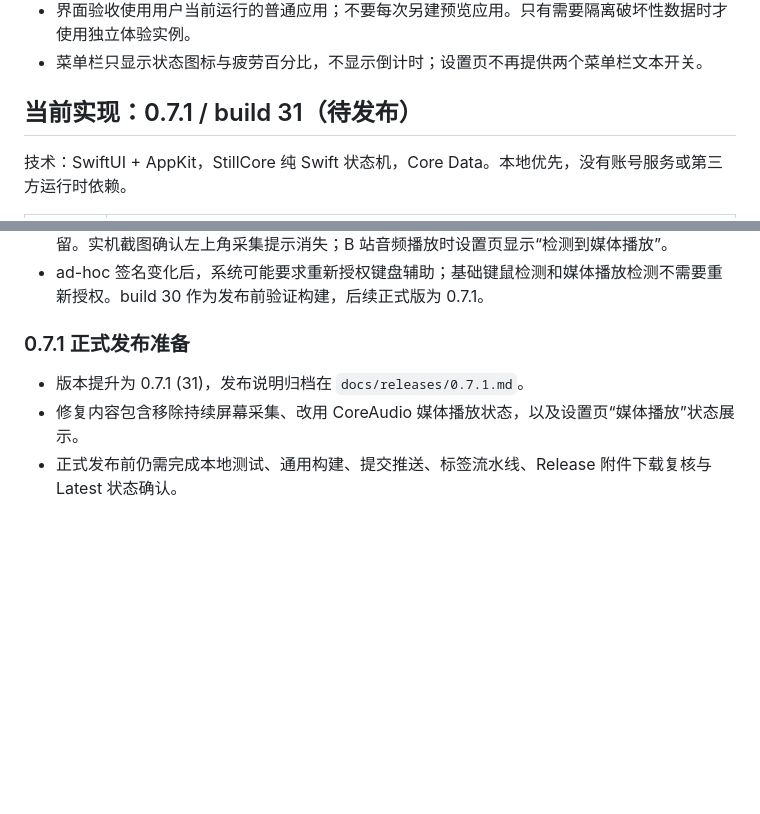
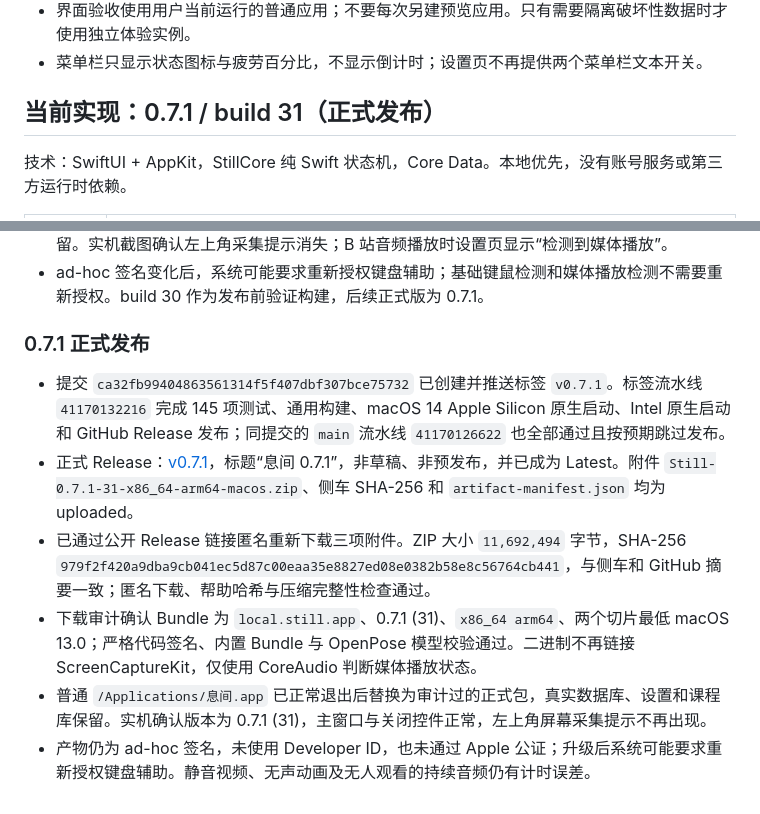
Before and after one commit to yn-zxj/still, a Markdown page: docs/PROJECT_STATUS.md, 2 parts joined by grey strips. GitHub-like rendering; blank space fills up the shorter version.

Commit message:
Record 0.7.1 release audit

```diff
--- a/docs/PROJECT_STATUS.md
+++ b/docs/PROJECT_STATUS.md
@@ -18,7 +18,7 @@ GitHub 公开仓库：https://github.com/yn-zxj/still 。主分支 `main`，已
 - 界面验收使用用户当前运行的普通应用；不要每次另建预览应用。只有需要隔离破坏性数据时才使用独立体验实例。
 - 菜单栏只显示状态图标与疲劳百分比，不显示倒计时；设置页不再提供两个菜单栏文本开关。
 
-## 当前实现：0.7.1 / build 31（待发布）
+## 当前实现：0.7.1 / build 31（正式发布）
 
 技术：SwiftUI + AppKit，StillCore 纯 Swift 状态机，Core Data。本地优先，没有账号服务或第三方运行时依赖。
 
@@ -514,8 +514,11 @@ GitHub Actions macOS 构建流水线位于 `.github/workflows/macos-build.yml`
 - 普通 `/Applications/息间.app` 已正常退出后更新为 0.7.0 (30)，真实数据库、设置和课程库保留。实机截图确认左上角采集提示消失；B 站音频播放时设置页显示“检测到媒体播放”。
 - ad-hoc 签名变化后，系统可能要求重新授权键盘辅助；基础键鼠检测和媒体播放检测不需要重新授权。build 30 作为发布前验证构建，后续正式版为 0.7.1。
 
-### 0.7.1 正式发布准备
+### 0.7.1 正式发布
 
-- 版本提升为 0.7.1 (31)，发布说明归档在 `docs/releases/0.7.1.md`。
-- 修复内容包含移除持续屏幕采集、改用 CoreAudio 媒体播放状态，以及设置页“媒体播放”状态展示。
-- 正式发布前仍需完成本地测试、通用构建、提交推送、标签流水线、Release 附件下载复核与 Latest 状态确认。
+- 提交 `ca32fb99404863561314f5f407dbf307bce75732` 已创建并推送标签 `v0.7.1`。标签流水线 `41170132216` 完成 145 项测试、通用构建、macOS 14 Apple Silicon 原生启动、Intel 原生启动和 GitHub Release 发布；同提交的 `main` 流水线 `41170126622` 也全部通过且按预期跳过发布。
+- 正式 Release：[v0.7.1](https://github.com/yn-zxj/still/releases/tag/v0.7.1)，标题“息间 0.7.1”，非草稿、非预发布，并已成为 Latest。附件 `Still-0.7.1-31-x86_64-arm64-macos.zip`、侧车 SHA-256 和 `artifact-manifest.json` 均为 uploaded。
+- 已通过公开 Release 链接匿名重新下载三项附件。ZIP 大小 `11,692,494` 字节，SHA-256 `979f2f420a9dba9cb041ec5d87c00eaa35e8827ed08e0382b58e8c56764cb441`，与侧车和 GitHub 摘要一致；匿名下载、帮助哈希与压缩完整性检查通过。
+- 下载审计确认 Bundle 为 `local.still.app`、0.7.1 (31)、`x86_64 arm64`、两个切片最低 macOS 13.0；严格代码签名、内置 Bundle 与 OpenPose 模型校验通过。二进制不再链接 ScreenCaptureKit，仅使用 CoreAudio 判断媒体播放状态。
+- 普通 `/Applications/息间.app` 已正常退出后替换为审计过的正式包，真实数据库、设置和课程库保留。实机确认版本为 0.7.1 (31)，主窗口与关闭控件正常，左上角屏幕采集提示不再出现。
+- 产物仍为 ad-hoc 签名，未使用 Developer ID，也未通过 Apple 公证；升级后系统可能要求重新授权键盘辅助。静音视频、无声动画及无人观看的持续音频仍有计时误差。
```
